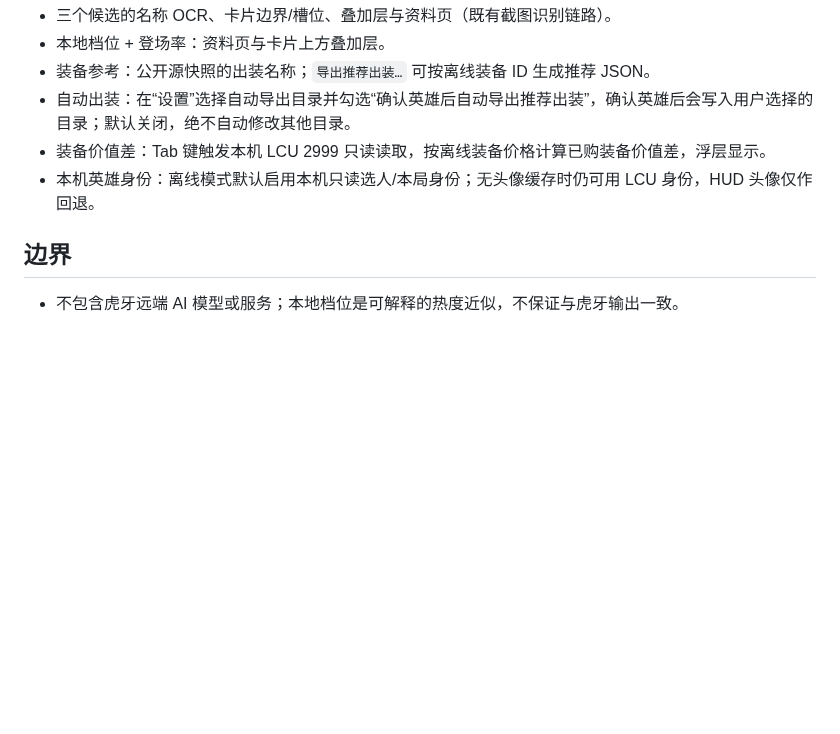
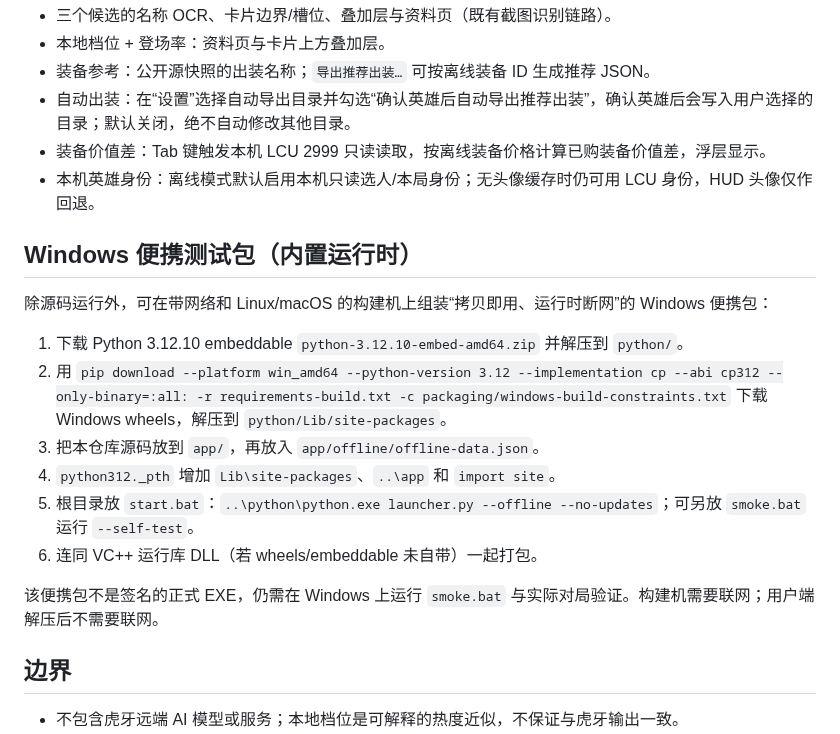
Before and after one commit to Junming-Liang/vga-aram-helper, a Markdown page: OFFLINE_LOCAL.md, the part around the change. Drawn GitHub-style; blank space fills up the shorter version.

Commit message:
Document the portable Windows offline build

```diff
--- a/OFFLINE_LOCAL.md
+++ b/OFFLINE_LOCAL.md
@@ -55,6 +55,19 @@ python build_offline_data.py --fetch --output offline/offline-data.json
 - 装备价值差：Tab 键触发本机 LCU 2999 只读读取，按离线装备价格计算已购装备价值差，浮层显示。
 - 本机英雄身份：离线模式默认启用本机只读选人/本局身份；无头像缓存时仍可用 LCU 身份，HUD 头像仅作回退。
 
+## Windows 便携测试包（内置运行时）
+
+除源码运行外，可在带网络和 Linux/macOS 的构建机上组装“拷贝即用、运行时断网”的 Windows 便携包：
+
+1. 下载 Python 3.12.10 embeddable `python-3.12.10-embed-amd64.zip` 并解压到 `python/`。
+2. 用 `pip download --platform win_amd64 --python-version 3.12 --implementation cp --abi cp312 --only-binary=:all: -r requirements-build.txt -c packaging/windows-build-constraints.txt` 下载 Windows wheels，解压到 `python/Lib/site-packages`。
+3. 把本仓库源码放到 `app/`，再放入 `app/offline/offline-data.json`。
+4. `python312._pth` 增加 `Lib\site-packages`、`..\app` 和 `import site`。
+5. 根目录放 `start.bat`：`..\python\python.exe launcher.py --offline --no-updates`；可另放 `smoke.bat` 运行 `--self-test`。
+6. 连同 VC++ 运行库 DLL（若 wheels/embeddable 未自带）一起打包。
+
+该便携包不是签名的正式 EXE，仍需在 Windows 上运行 `smoke.bat` 与实际对局验证。构建机需要联网；用户端解压后不需要联网。
+
 ## 边界
 
 - 不包含虎牙远端 AI 模型或服务；本地档位是可解释的热度近似，不保证与虎牙输出一致。
```
